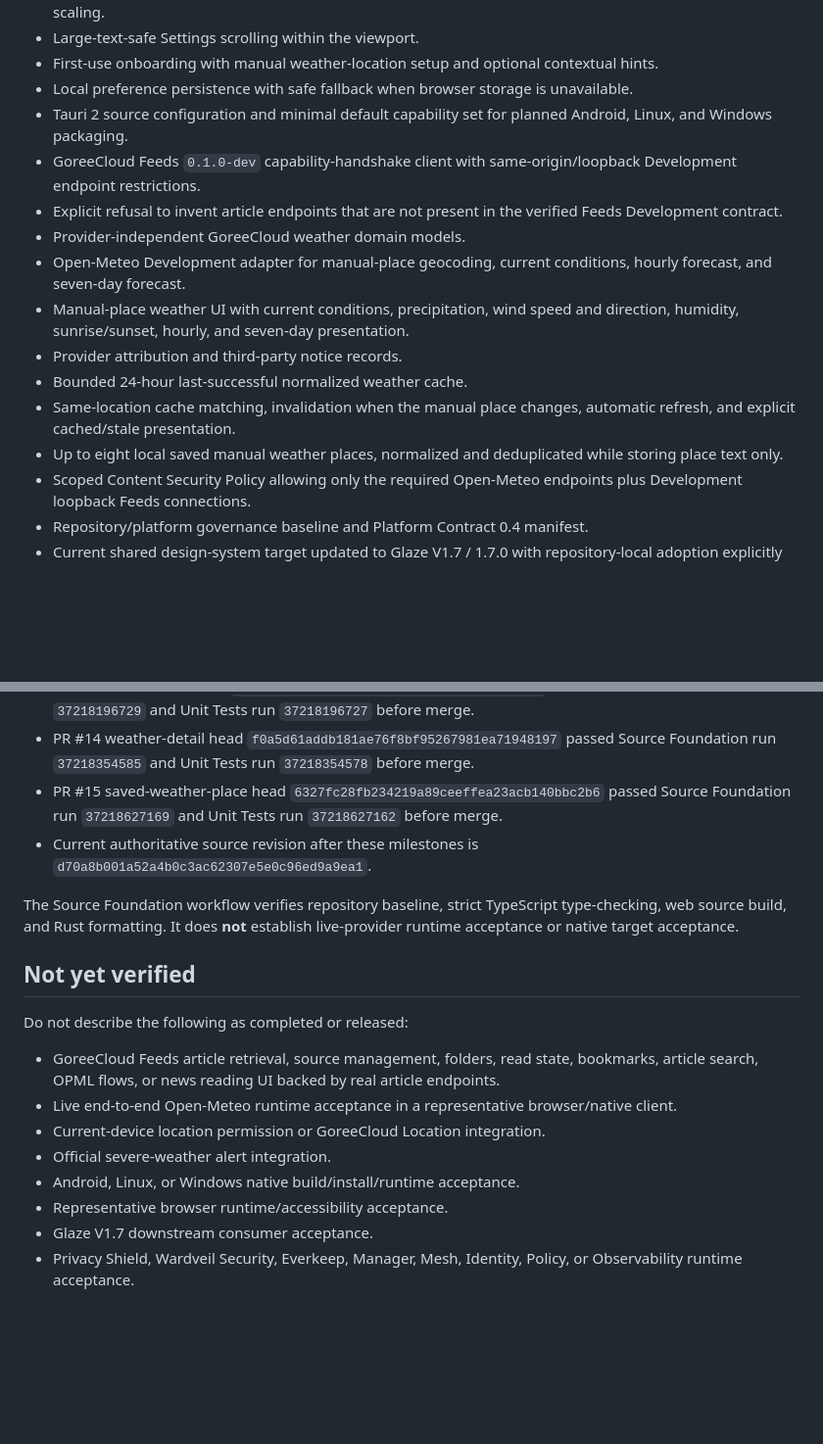
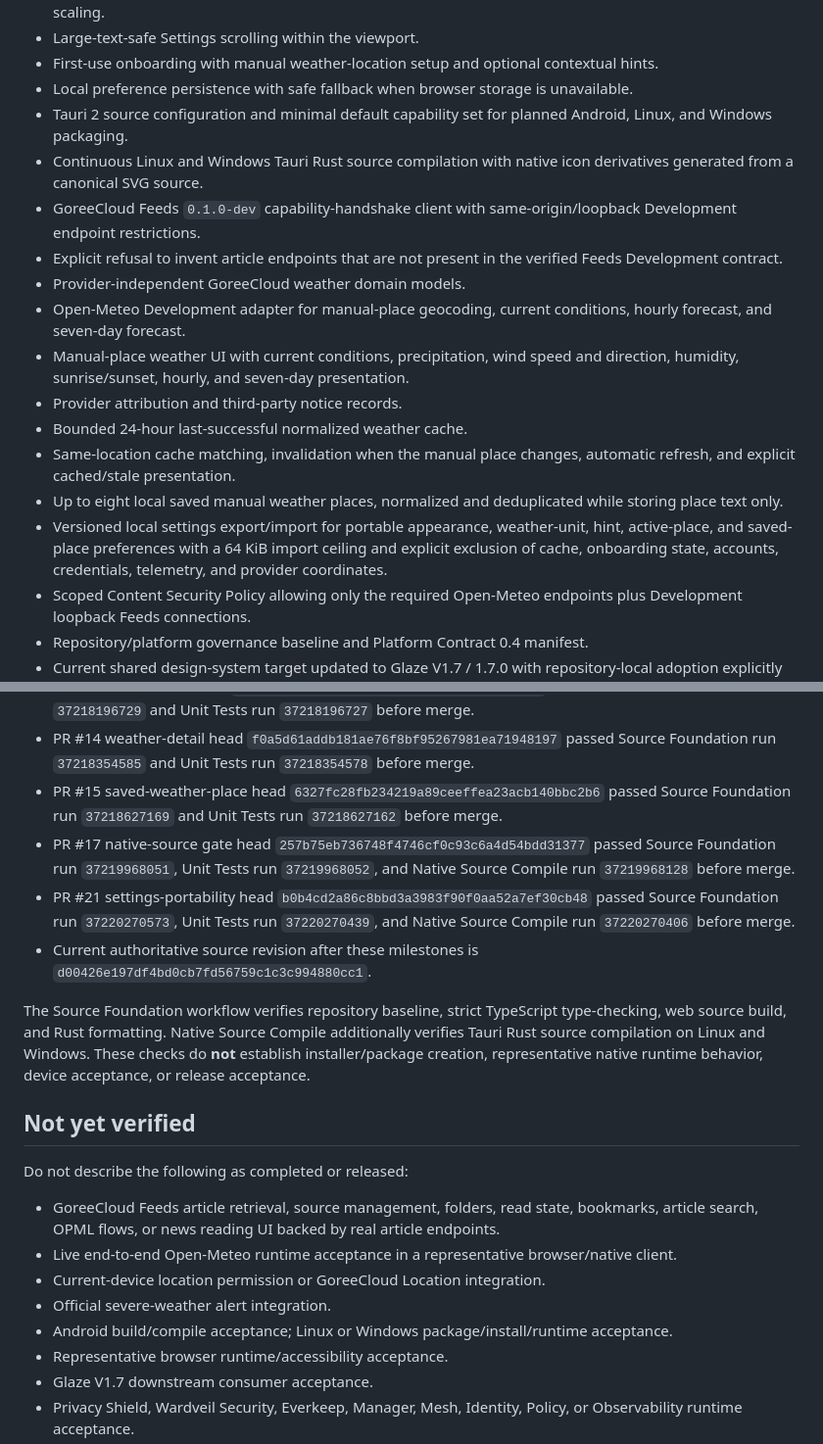
Before and after one commit to GoreeCloud/news-weather, a Markdown page: IMPLEMENTED-FEATURES.md, 2 parts joined by grey strips. Shown at 98% size. Drawn GitHub-style; blank space fills up the shorter version.

Commit message:
docs: record native compile and settings portability evidence

```diff
--- a/IMPLEMENTED-FEATURES.md
+++ b/IMPLEMENTED-FEATURES.md
@@ -14,6 +14,7 @@ As of 2026-10-04, authoritative `main` contains the following source-implemented
 - First-use onboarding with manual weather-location setup and optional contextual hints.
 - Local preference persistence with safe fallback when browser storage is unavailable.
 - Tauri 2 source configuration and minimal default capability set for planned Android, Linux, and Windows packaging.
+- Continuous Linux and Windows Tauri Rust source compilation with native icon derivatives generated from a canonical SVG source.
 - GoreeCloud Feeds `0.1.0-dev` capability-handshake client with same-origin/loopback Development endpoint restrictions.
 - Explicit refusal to invent article endpoints that are not present in the verified Feeds Development contract.
 - Provider-independent GoreeCloud weather domain models.
@@ -23,6 +24,7 @@ As of 2026-10-04, authoritative `main` contains the following source-implemented
 - Bounded 24-hour last-successful normalized weather cache.
 - Same-location cache matching, invalidation when the manual place changes, automatic refresh, and explicit cached/stale presentation.
 - Up to eight local saved manual weather places, normalized and deduplicated while storing place text only.
+- Versioned local settings export/import for portable appearance, weather-unit, hint, active-place, and saved-place preferences with a 64 KiB import ceiling and explicit exclusion of cache, onboarding state, accounts, credentials, telemetry, and provider coordinates.
 - Scoped Content Security Policy allowing only the required Open-Meteo endpoints plus Development loopback Feeds connections.
 - Repository/platform governance baseline and Platform Contract 0.4 manifest.
 - Current shared design-system target updated to Glaze V1.7 / 1.7.0 with repository-local adoption explicitly still required.
@@ -38,9 +40,11 @@ As of 2026-10-04, authoritative `main` contains the following source-implemented
 - PR #12 Glaze target head `5187464bf0ab7d8606b08cb75d77576c5e8a9376` passed Source Foundation run `37218196729` and Unit Tests run `37218196727` before merge.
 - PR #14 weather-detail head `f0a5d61addb181ae76f8bf95267981ea71948197` passed Source Foundation run `37218354585` and Unit Tests run `37218354578` before merge.
 - PR #15 saved-weather-place head `6327fc28fb234219a89ceeffea23acb140bbc2b6` passed Source Foundation run `37218627169` and Unit Tests run `37218627162` before merge.
-- Current authoritative source revision after these milestones is `d70a8b001a52a4b0c3ac62307e5e0c96ed9a9ea1`.
+- PR #17 native-source gate head `257b75eb736748f4746cf0c93c6a4d54bdd31377` passed Source Foundation run `37219968051`, Unit Tests run `37219968052`, and Native Source Compile run `37219968128` before merge.
+- PR #21 settings-portability head `b0b4cd2a86c8bbd3a3983f90f0aa52a7ef30cb48` passed Source Foundation run `37220270573`, Unit Tests run `37220270439`, and Native Source Compile run `37220270406` before merge.
+- Current authoritative source revision after these milestones is `d00426e197df4bd0cb7fd56759c1c3c994880cc1`.
 
-The Source Foundation workflow verifies repository baseline, strict TypeScript type-checking, web source build, and Rust formatting. It does **not** establish live-provider runtime acceptance or native target acceptance.
+The Source Foundation workflow verifies repository baseline, strict TypeScript type-checking, web source build, and Rust formatting. Native Source Compile additionally verifies Tauri Rust source compilation on Linux and Windows. These checks do **not** establish installer/package creation, representative native runtime behavior, device acceptance, or release acceptance.
 
 ## Not yet verified
 
@@ -50,7 +54,7 @@ Do not describe the following as completed or released:
 - Live end-to-end Open-Meteo runtime acceptance in a representative browser/native client.
 - Current-device location permission or GoreeCloud Location integration.
 - Official severe-weather alert integration.
-- Android, Linux, or Windows native build/install/runtime acceptance.
+- Android build/compile acceptance; Linux or Windows package/install/runtime acceptance.
 - Representative browser runtime/accessibility acceptance.
 - Glaze V1.7 downstream consumer acceptance.
 - Privacy Shield, Wardveil Security, Everkeep, Manager, Mesh, Identity, Policy, or Observability runtime acceptance.
```
